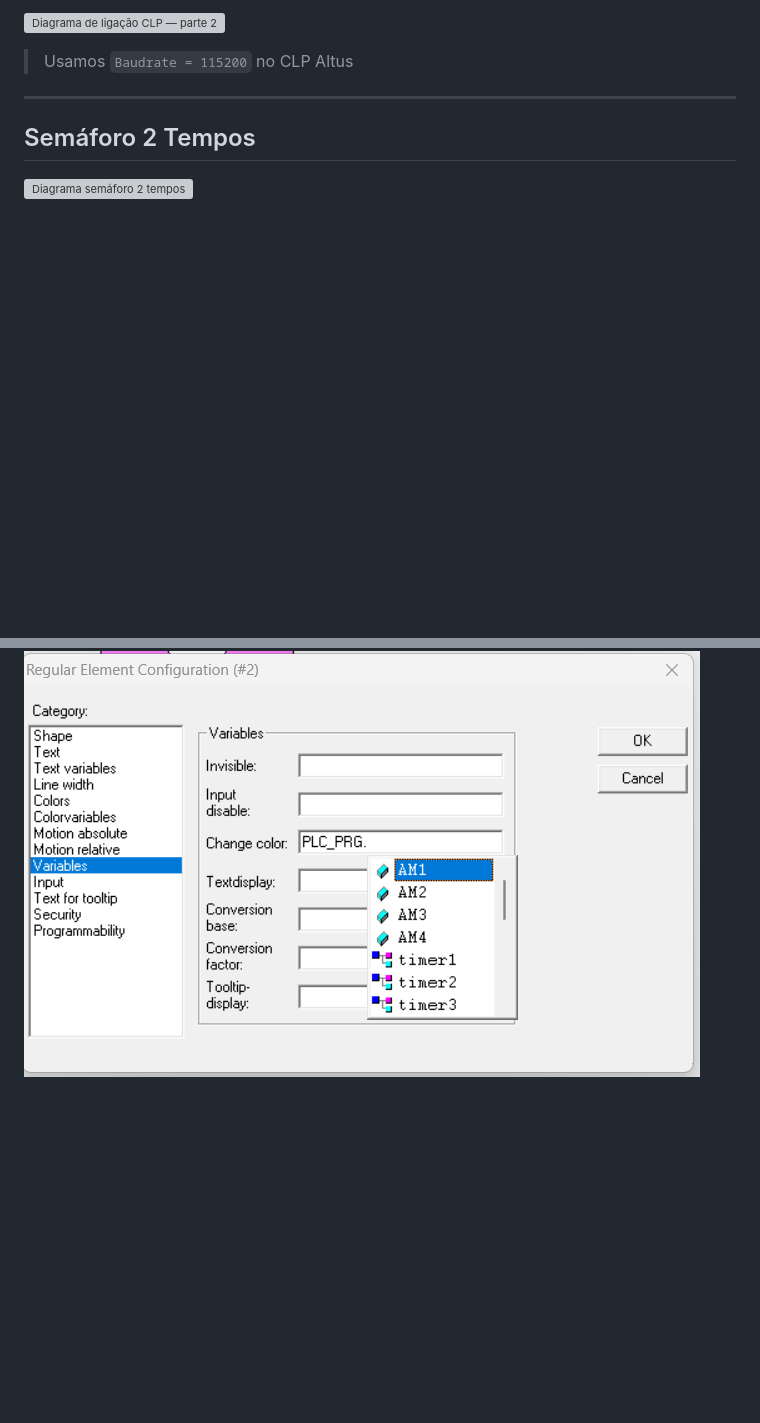
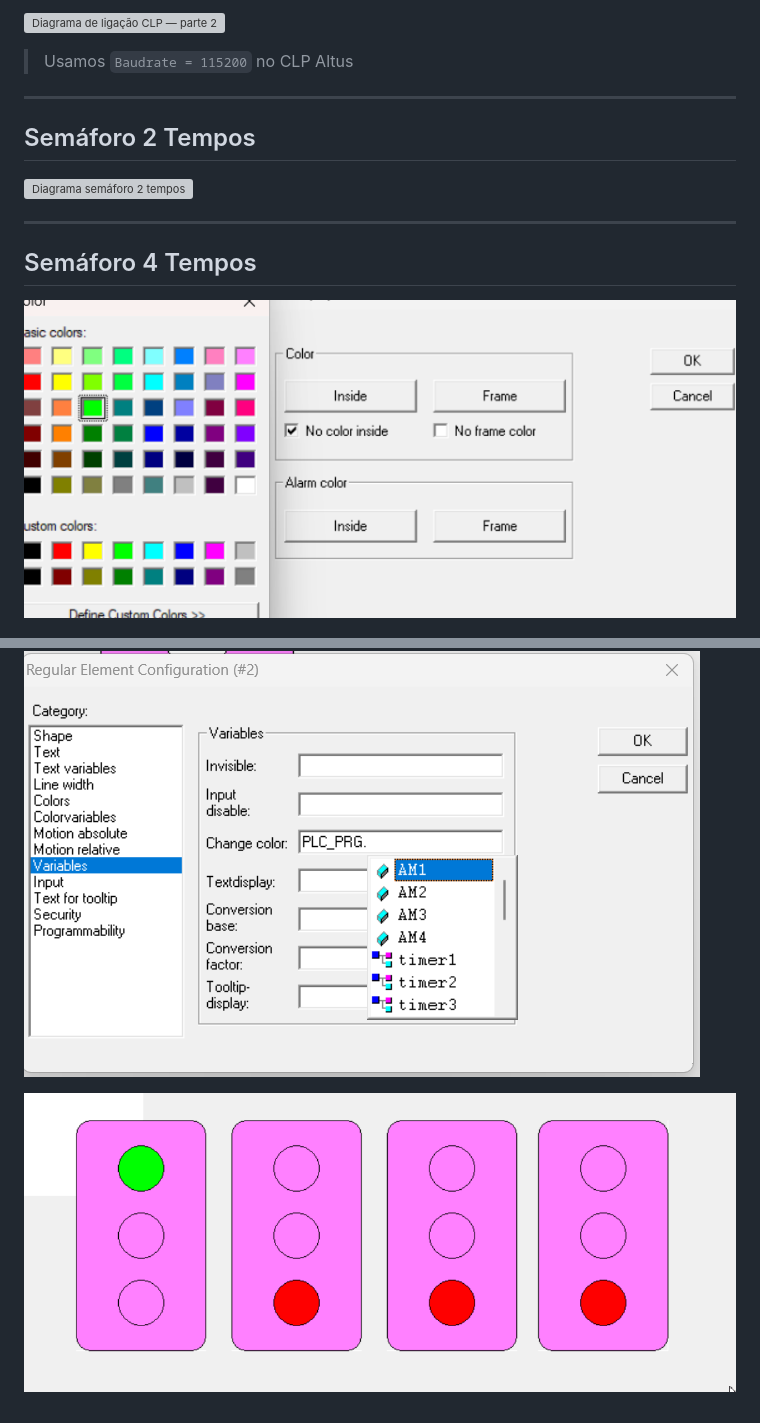
Before and after one commit to SlinkKnight/vicenzoMD, a Markdown page: Aula/Automação.md, 2 parts joined by grey strips. Drawn GitHub-style; pictures changed too: MEDIA/MToolIEC_rb10Zgg2tL.gif (added), MEDIA/Pasted image 20260326110008.png (added); blank space fills up the shorter version; grey boxes are pictures that could not be loaded.

Commit message:
vault backup: 2026-03-26 11:06:12

```diff
--- a/Aula/Automação.md
+++ b/Aula/Automação.md
@@ -179,5 +179,13 @@ A declaração de variáveis abaixo indica uma ligação com o CLP, podemos ver
 
 ![Diagrama semáforo 2 tempos](../_MEDIA/Pasted%20image%2020260319113410.png)
 
+---
+## Semáforo 4 Tempos
+
+![](../MEDIA/Pasted%20image%2020260326110008.png)
+
 
 ![](../MEDIA/Pasted%20image%2020260326105239.png)
+
+
+![](../MEDIA/MToolIEC_rb10Zgg2tL.gif)
```
Also changed, not shown: 1 other file.
